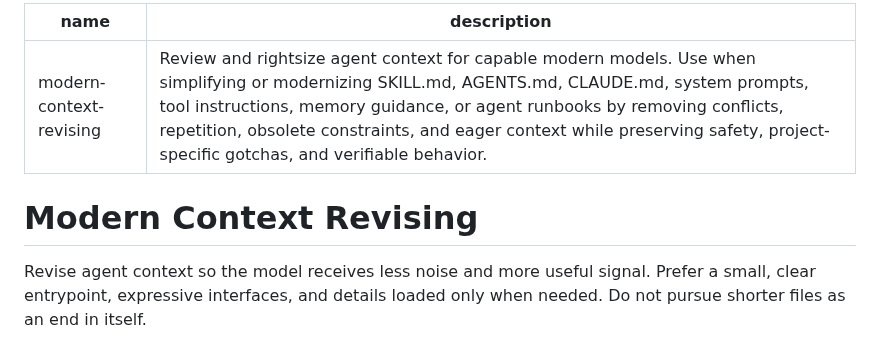
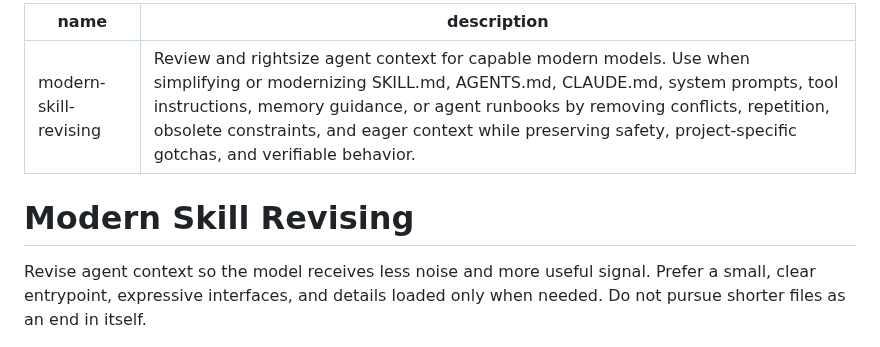
Before and after one commit to blockedby/pi-agent-setup, a Markdown page: skills/modern-skill-revising/SKILL.md, the part around the change. Rendered like a GitHub page.

Commit message:
refactor: rename modern context revising skill

```diff
--- a/skills/modern-context-revising/SKILL.md
+++ b/skills/modern-skill-revising/SKILL.md
@@ -1,9 +1,9 @@
 ---
-name: modern-context-revising
+name: modern-skill-revising
 description: Review and rightsize agent context for capable modern models. Use when simplifying or modernizing SKILL.md, AGENTS.md, CLAUDE.md, system prompts, tool instructions, memory guidance, or agent runbooks by removing conflicts, repetition, obsolete constraints, and eager context while preserving safety, project-specific gotchas, and verifiable behavior.
 ---
 
-# Modern Context Revising
+# Modern Skill Revising
 
 Revise agent context so the model receives less noise and more useful signal. Prefer a small, clear entrypoint, expressive interfaces, and details loaded only when needed. Do not pursue shorter files as an end in itself.
 
```
